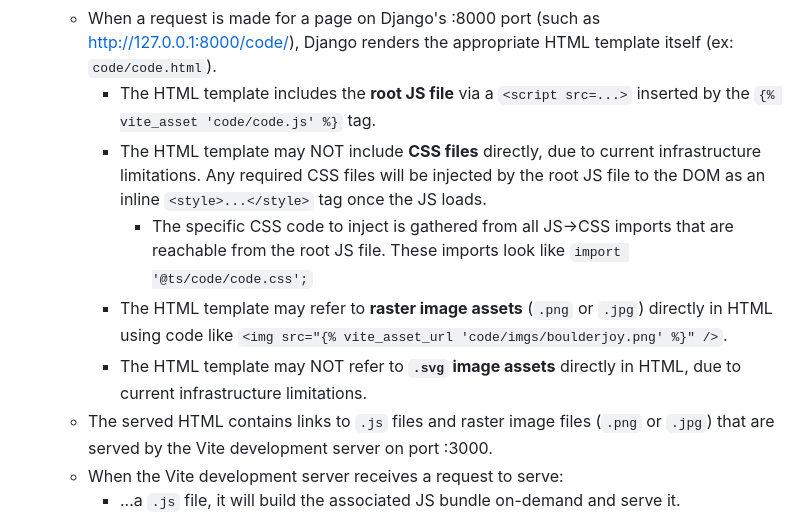
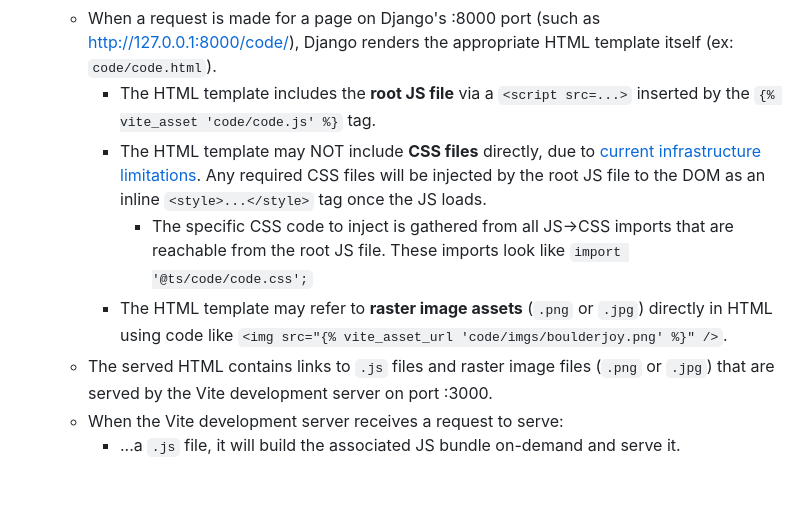
Before and after one commit to techsmartkids/hello-django-vite, a Markdown page: README.md, the part around the change printed below. Rendered like a GitHub page; blank space fills up the shorter version.

```diff
--- a/README.md
+++ b/README.md
@@ -57,10 +57,9 @@ You should see a webpage that looks something like this:
         * 2. start the Django development server on port :8000.
     * When a request is made for a page on Django's :8000 port (such as <http://127.0.0.1:8000/code/>), Django renders the appropriate HTML template itself (ex: `code/code.html`).
         * The HTML template includes the **root JS file** via a `<script src=...>` inserted by the `{% vite_asset 'code/code.js' %}` tag.
-        * The HTML template may NOT include **CSS files** directly, due to current infrastructure limitations. Any required CSS files will be injected by the root JS file to the DOM as an inline `<style>...</style>` tag once the JS loads.
+        * The HTML template may NOT include **CSS files** directly, due to [current infrastructure limitations]. Any required CSS files will be injected by the root JS file to the DOM as an inline `<style>...</style>` tag once the JS loads.
             * The specific CSS code to inject is gathered from all JS→CSS imports that are reachable from the root JS file. These imports look like `import '@ts/code/code.css';`
         * The HTML template may refer to **raster image assets** (`.png` or `.jpg`) directly in HTML using code like `<img src="{% vite_asset_url 'code/imgs/boulderjoy.png' %}" />`.
-        * The HTML template may NOT refer to **`.svg` image assets** directly in HTML, due to current infrastructure limitations.
     * The served HTML contains links to `.js` files and raster image files (`.png` or `.jpg`) that are served by the Vite development server on port :3000.
     * When the Vite development server receives a request to serve:
         * ...a `.js` file, it will build the associated JS bundle on-demand and serve it.
```
Also changed, not shown: other parts of README.md (+46 -0 lines).
